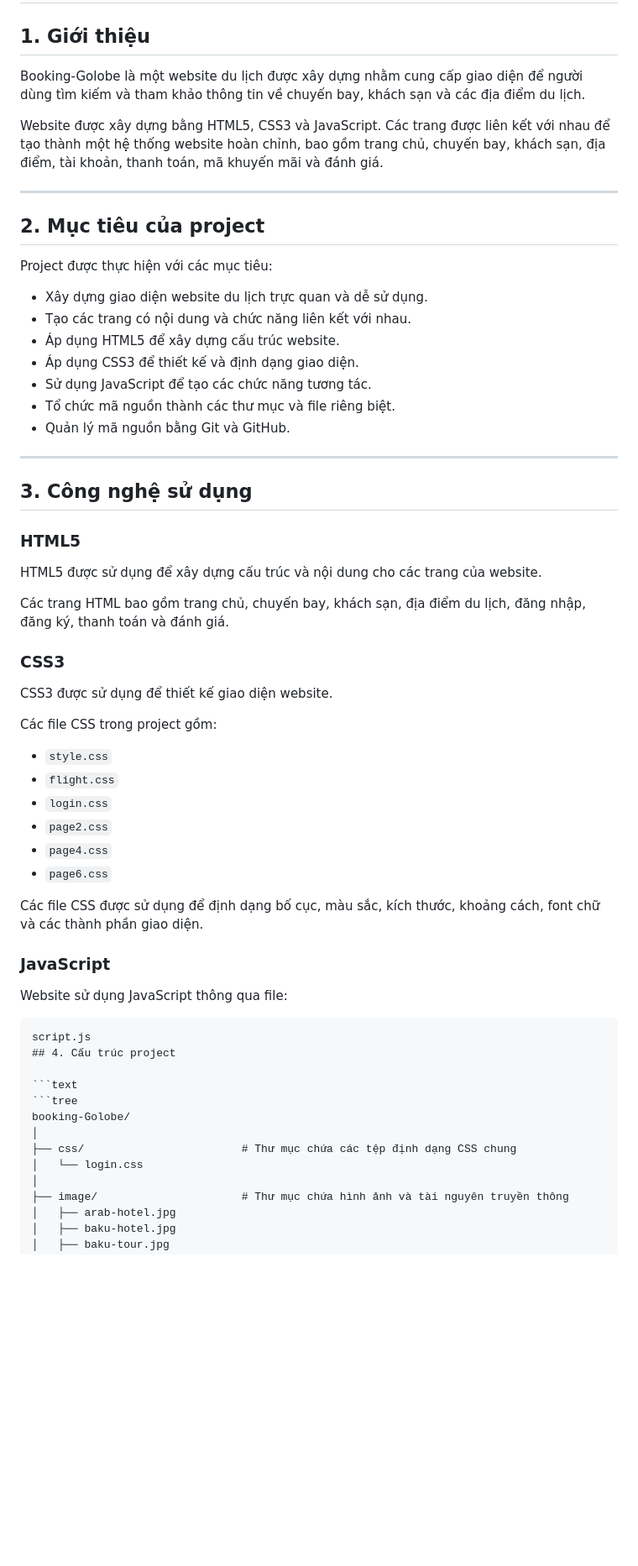
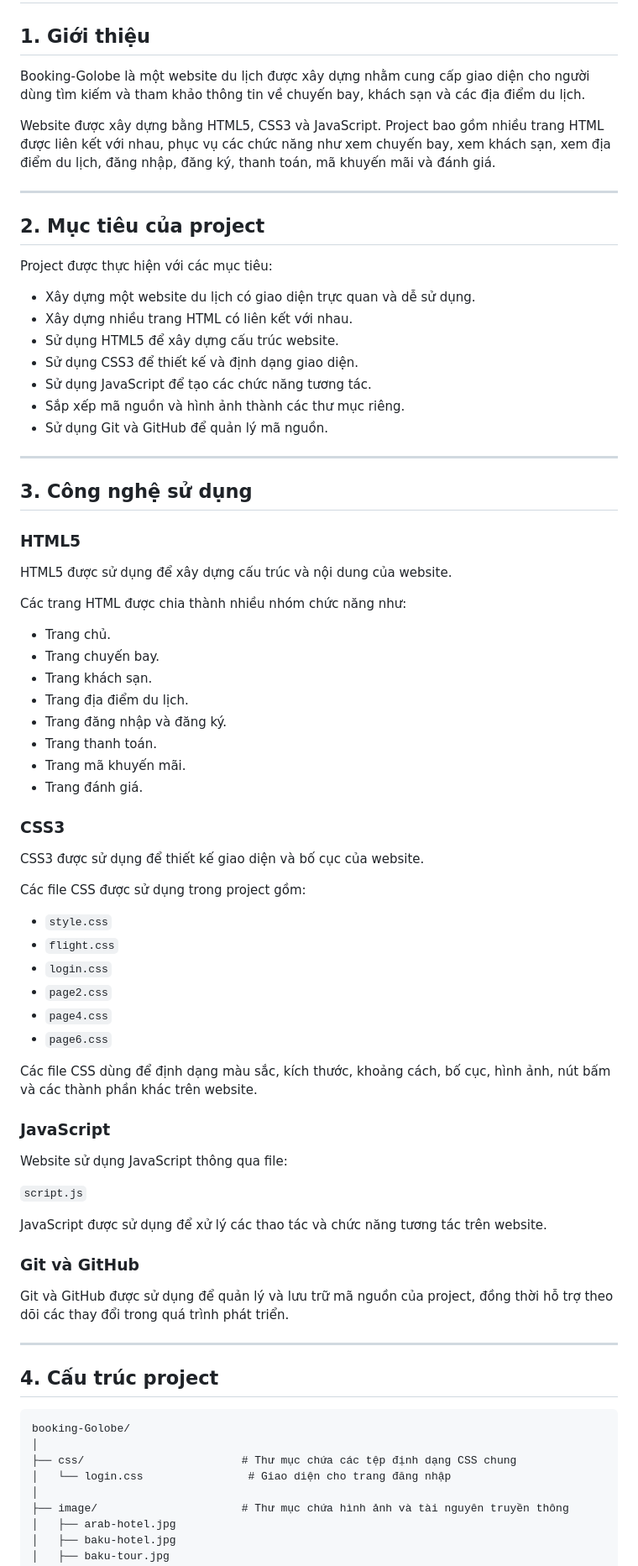
Before and after one commit to tranquynhtrang1502hk-cell/booking-Golobe, a Markdown page: README.md, the part around one of its changes. Shown at 84% size. GitHub-like rendering; blank space fills up the shorter version.

````diff
--- a/README.md
+++ b/README.md
@@ -3,13 +3,13 @@
 ## 1. Giới thiệu
 
 Booking-Golobe là một website du lịch được xây dựng nhằm cung cấp
-giao diện để người dùng tìm kiếm và tham khảo thông tin về chuyến bay,
+giao diện cho người dùng tìm kiếm và tham khảo thông tin về chuyến bay,
 khách sạn và các địa điểm du lịch.
 
-Website được xây dựng bằng HTML5, CSS3 và JavaScript. Các trang được
-liên kết với nhau để tạo thành một hệ thống website hoàn chỉnh, bao gồm
-trang chủ, chuyến bay, khách sạn, địa điểm, tài khoản, thanh toán,
-mã khuyến mãi và đánh giá.
+Website được xây dựng bằng HTML5, CSS3 và JavaScript. Project bao gồm
+nhiều trang HTML được liên kết với nhau, phục vụ các chức năng như
+xem chuyến bay, xem khách sạn, xem địa điểm du lịch, đăng nhập,
+đăng ký, thanh toán, mã khuyến mãi và đánh giá.
 
 ---
 
@@ -17,13 +17,13 @@ mã khuyến mãi và đánh giá.
 
 Project được thực hiện với các mục tiêu:
 
-- Xây dựng giao diện website du lịch trực quan và dễ sử dụng.
-- Tạo các trang có nội dung và chức năng liên kết với nhau.
-- Áp dụng HTML5 để xây dựng cấu trúc website.
-- Áp dụng CSS3 để thiết kế và định dạng giao diện.
+- Xây dựng một website du lịch có giao diện trực quan và dễ sử dụng.
+- Xây dựng nhiều trang HTML có liên kết với nhau.
+- Sử dụng HTML5 để xây dựng cấu trúc website.
+- Sử dụng CSS3 để thiết kế và định dạng giao diện.
 - Sử dụng JavaScript để tạo các chức năng tương tác.
-- Tổ chức mã nguồn thành các thư mục và file riêng biệt.
-- Quản lý mã nguồn bằng Git và GitHub.
+- Sắp xếp mã nguồn và hình ảnh thành các thư mục riêng.
+- Sử dụng Git và GitHub để quản lý mã nguồn.
 
 ---
 
@@ -31,17 +31,24 @@ Project được thực hiện với các mục tiêu:
 
 ### HTML5
 
-HTML5 được sử dụng để xây dựng cấu trúc và nội dung cho các
-trang của website.
+HTML5 được sử dụng để xây dựng cấu trúc và nội dung của website.
 
-Các trang HTML bao gồm trang chủ, chuyến bay, khách sạn,
-địa điểm du lịch, đăng nhập, đăng ký, thanh toán và đánh giá.
+Các trang HTML được chia thành nhiều nhóm chức năng như:
+
+- Trang chủ.
+- Trang chuyến bay.
+- Trang khách sạn.
+- Trang địa điểm du lịch.
+- Trang đăng nhập và đăng ký.
+- Trang thanh toán.
+- Trang mã khuyến mãi.
+- Trang đánh giá.
 
 ### CSS3
 
-CSS3 được sử dụng để thiết kế giao diện website.
+CSS3 được sử dụng để thiết kế giao diện và bố cục của website.
 
-Các file CSS trong project gồm:
+Các file CSS được sử dụng trong project gồm:
 
 - `style.css`
 - `flight.css`
@@ -50,23 +57,32 @@ Các file CSS trong project gồm:
 - `page4.css`
 - `page6.css`
 
-Các file CSS được sử dụng để định dạng bố cục, màu sắc,
-kích thước, khoảng cách, font chữ và các thành phần giao diện.
+Các file CSS dùng để định dạng màu sắc, kích thước, khoảng cách,
+bố cục, hình ảnh, nút bấm và các thành phần khác trên website.
 
 ### JavaScript
 
 Website sử dụng JavaScript thông qua file:
 
-```text
-script.js
+`script.js`
+
+JavaScript được sử dụng để xử lý các thao tác và chức năng tương tác
+trên website.
+
+### Git và GitHub
+
+Git và GitHub được sử dụng để quản lý và lưu trữ mã nguồn của project,
+đồng thời hỗ trợ theo dõi các thay đổi trong quá trình phát triển.
+
+---
+
 ## 4. Cấu trúc project
 
-```text
 ```tree
 booking-Golobe/
 │
 ├── css/                        # Thư mục chứa các tệp định dạng CSS chung
-│   └── login.css
+│   └── login.css                # Giao diện cho trang đăng nhập
 │
 ├── image/                      # Thư mục chứa hình ảnh và tài nguyên truyền thông
 │   ├── arab-hotel.jpg
````
Also changed, not shown: other parts of README.md (+18 -18 lines).
